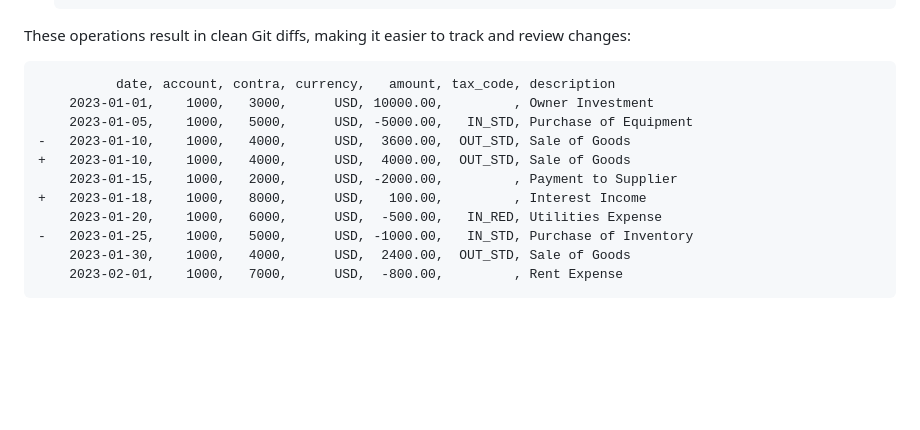
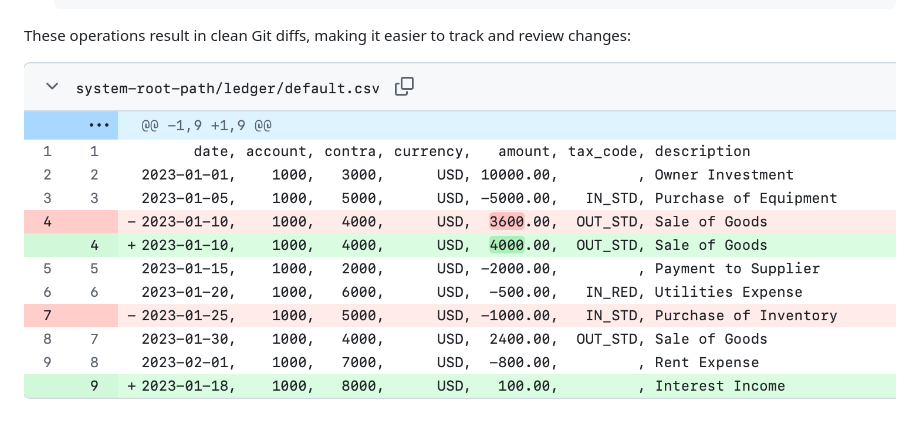
Before and after one commit to macxred/pyledger, a Markdown page: docs/TextLedger.md, the part around the change. Drawn GitHub-style; pictures changed too: assets/text-ledger-readme-git-diff-example.png (added); blank space fills up the shorter version.

Commit message:
feat: add git diff screenshot example

````diff
--- a/docs/TextLedger.md
+++ b/docs/TextLedger.md
@@ -129,16 +129,4 @@ You can efficiently manage ledger entries by adding, modifying, and deleting ent
 
 These operations result in clean Git diffs, making it easier to track and review changes:
 
-```diff
-          date, account, contra, currency,   amount, tax_code, description
-    2023-01-01,    1000,   3000,      USD, 10000.00,         , Owner Investment
-    2023-01-05,    1000,   5000,      USD, -5000.00,   IN_STD, Purchase of Equipment
--   2023-01-10,    1000,   4000,      USD,  3600.00,  OUT_STD, Sale of Goods
-+   2023-01-10,    1000,   4000,      USD,  4000.00,  OUT_STD, Sale of Goods
-    2023-01-15,    1000,   2000,      USD, -2000.00,         , Payment to Supplier
-+   2023-01-18,    1000,   8000,      USD,   100.00,         , Interest Income
-    2023-01-20,    1000,   6000,      USD,  -500.00,   IN_RED, Utilities Expense
--   2023-01-25,    1000,   5000,      USD, -1000.00,   IN_STD, Purchase of Inventory
-    2023-01-30,    1000,   4000,      USD,  2400.00,  OUT_STD, Sale of Goods
-    2023-02-01,    1000,   7000,      USD,  -800.00,         , Rent Expense
-```
+![Git Diff Modify Example](/assets/text-ledger-readme-git-diff-example.png)
````
